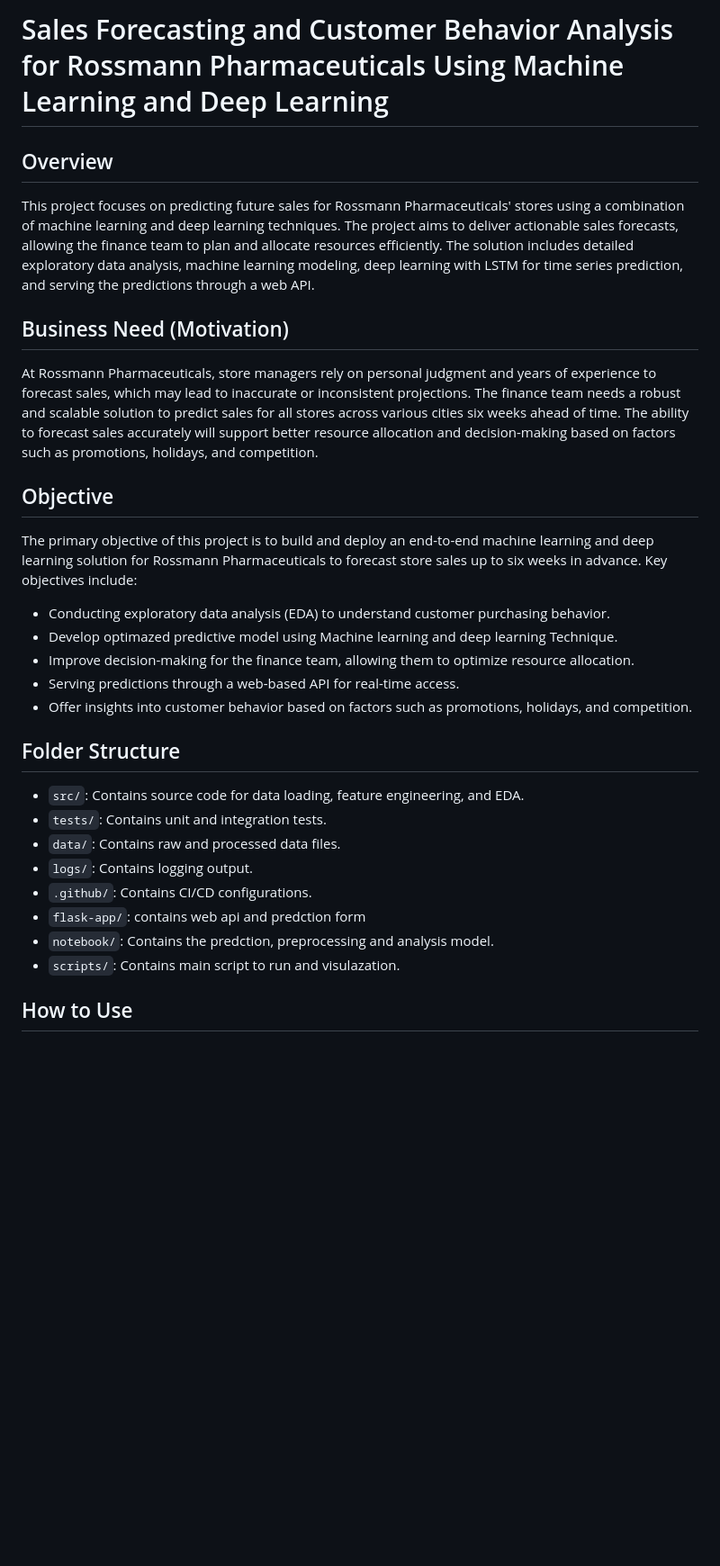
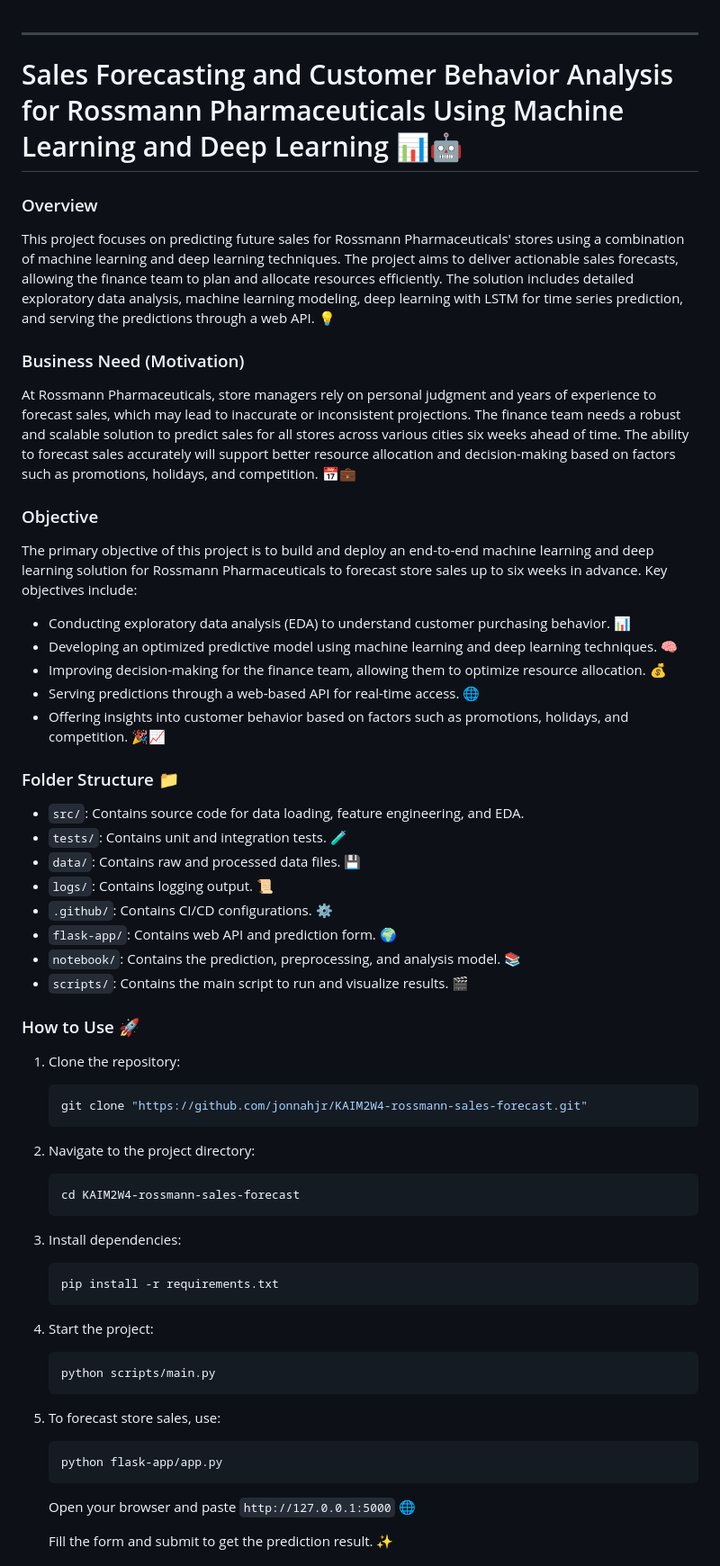
Before and after one commit to jonnahjr/KAIM2W4-rossmann-sales-forecast, a Markdown page: README.md, the part around the change printed below. Shown: that part at 90% size. GitHub-like rendering; blank space fills up the shorter version.

````diff
--- a/README.md
+++ b/README.md
@@ -1,33 +1,55 @@
-# Sales Forecasting and Customer Behavior Analysis for Rossmann Pharmaceuticals Using Machine Learning and Deep Learning
 
-## Overview
+---
 
-This project focuses on predicting future sales for Rossmann Pharmaceuticals' stores using a combination of machine learning and deep learning techniques. The project aims to deliver actionable sales forecasts, allowing the finance team to plan and allocate resources efficiently. The solution includes detailed exploratory data analysis, machine learning modeling, deep learning with LSTM for time series prediction, and serving the predictions through a web API.
+# Sales Forecasting and Customer Behavior Analysis for Rossmann Pharmaceuticals Using Machine Learning and Deep Learning 📊🤖
 
-## Business Need (Motivation)
+### Overview
+This project focuses on predicting future sales for Rossmann Pharmaceuticals' stores using a combination of machine learning and deep learning techniques. The project aims to deliver actionable sales forecasts, allowing the finance team to plan and allocate resources efficiently. The solution includes detailed exploratory data analysis, machine learning modeling, deep learning with LSTM for time series prediction, and serving the predictions through a web API. 💡
 
-At Rossmann Pharmaceuticals, store managers rely on personal judgment and years of experience to forecast sales, which may lead to inaccurate or inconsistent projections. The finance team needs a robust and scalable solution to predict sales for all stores across various cities six weeks ahead of time. The ability to forecast sales accurately will support better resource allocation and decision-making based on factors such as promotions, holidays, and competition.
+### Business Need (Motivation)
+At Rossmann Pharmaceuticals, store managers rely on personal judgment and years of experience to forecast sales, which may lead to inaccurate or inconsistent projections. The finance team needs a robust and scalable solution to predict sales for all stores across various cities six weeks ahead of time. The ability to forecast sales accurately will support better resource allocation and decision-making based on factors such as promotions, holidays, and competition. 📅💼
 
-## Objective
-
+### Objective
 The primary objective of this project is to build and deploy an end-to-end machine learning and deep learning solution for Rossmann Pharmaceuticals to forecast store sales up to six weeks in advance. Key objectives include:
 
-- Conducting exploratory data analysis (EDA) to understand customer purchasing behavior.
-- Develop optimazed predictive model using Machine learning and deep learning Technique.
-- Improve decision-making for the finance team, allowing them to optimize resource allocation.
-- Serving predictions through a web-based API for real-time access.
-- Offer insights into customer behavior based on factors such as promotions, holidays, and competition.
+- Conducting exploratory data analysis (EDA) to understand customer purchasing behavior. 📊
+- Developing an optimized predictive model using machine learning and deep learning techniques. 🧠
+- Improving decision-making for the finance team, allowing them to optimize resource allocation. 💰
+- Serving predictions through a web-based API for real-time access. 🌐
+- Offering insights into customer behavior based on factors such as promotions, holidays, and competition. 🎉📈
 
-## Folder Structure
+### Folder Structure 📁
+- `src/`: Contains source code for data loading, feature engineering, and EDA.
+- `tests/`: Contains unit and integration tests. 🧪
+- `data/`: Contains raw and processed data files. 💾
+- `logs/`: Contains logging output. 📜
+- `.github/`: Contains CI/CD configurations. ⚙️
+- `flask-app/`: Contains web API and prediction form. 🌍
+- `notebook/`: Contains the prediction, preprocessing, and analysis model. 📚
+- `scripts/`: Contains the main script to run and visualize results. 🎬
 
-- `src/`: Contains source code for data loading, feature engineering, and EDA.
-- `tests/`: Contains unit and integration tests.
-- `data/`: Contains raw and processed data files.
-- `logs/`: Contains logging output.
-- `.github/`: Contains CI/CD configurations.
-- `flask-app/`: contains web api and predction form
-- `notebook/`: Contains the predction, preprocessing and analysis model.
-- `scripts/`: Contains main script to run and visulazation.
+### How to Use 🚀
+1. Clone the repository:
+   ```bash
+   git clone "https://github.com/jonnahjr/KAIM2W4-rossmann-sales-forecast.git"
+   ```
+2. Navigate to the project directory:
+   ```bash
+   cd KAIM2W4-rossmann-sales-forecast
+   ```
+3. Install dependencies:
+   ```bash
+   pip install -r requirements.txt
+   ```
+4. Start the project:
+   ```bash
+   python scripts/main.py
+   ```
+5. To forecast store sales, use:
+   ```bash
+   python flask-app/app.py
+   ```
+   Open your browser and paste `http://127.0.0.1:5000` 🌐
 
-## How to Use
+   Fill the form and submit to get the prediction result. ✨
 
````
Also changed, not shown: other parts of README.md (+21 -59 lines).
